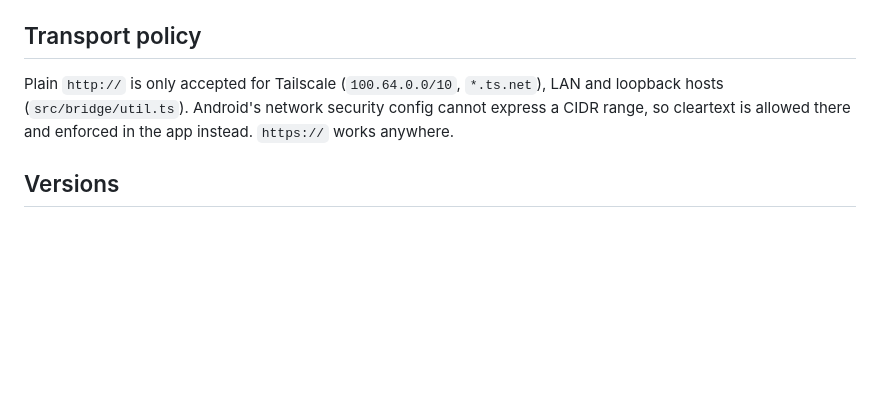
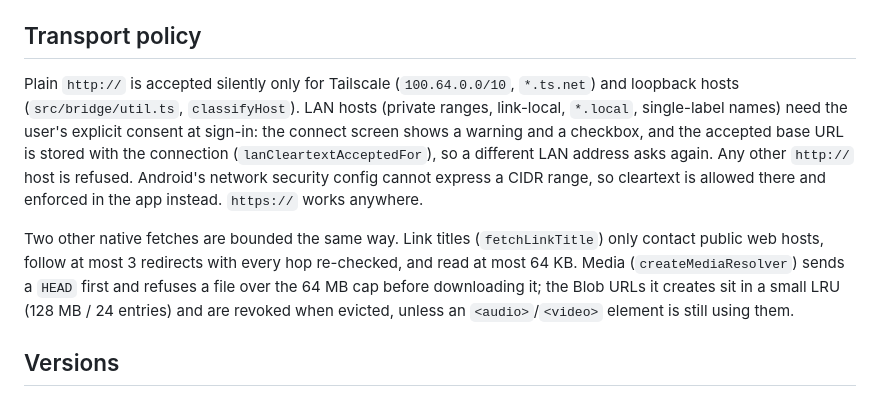
Before and after one commit to Monoperro0207/mono-hermes, a Markdown page: docs/how-it-works.md, the part around the change. Rendered like a GitHub page; blank space fills up the shorter version.

```diff
--- a/docs/how-it-works.md
+++ b/docs/how-it-works.md
@@ -38,9 +38,18 @@ non-followed redirect. Capacitor's native HTTP (`HttpURLConnection`) has none of
 
 ## Transport policy
 
-Plain `http://` is only accepted for Tailscale (`100.64.0.0/10`, `*.ts.net`), LAN and loopback hosts
-(`src/bridge/util.ts`). Android's network security config cannot express a CIDR range, so cleartext is
-allowed there and enforced in the app instead. `https://` works anywhere.
+Plain `http://` is accepted silently only for Tailscale (`100.64.0.0/10`, `*.ts.net`) and loopback hosts
+(`src/bridge/util.ts`, `classifyHost`). LAN hosts (private ranges, link-local, `*.local`, single-label names)
+need the user's explicit consent at sign-in: the connect screen shows a warning and a checkbox, and the
+accepted base URL is stored with the connection (`lanCleartextAcceptedFor`), so a different LAN address asks
+again. Any other `http://` host is refused. Android's network security config cannot express a CIDR range, so
+cleartext is allowed there and enforced in the app instead. `https://` works anywhere.
+
+Two other native fetches are bounded the same way. Link titles (`fetchLinkTitle`) only contact public web
+hosts, follow at most 3 redirects with every hop re-checked, and read at most 64 KB. Media
+(`createMediaResolver`) sends a `HEAD` first and refuses a file over the 64 MB cap before downloading it; the
+Blob URLs it creates sit in a small LRU (128 MB / 24 entries) and are revoked when evicted, unless an
+`<audio>`/`<video>` element is still using them.
 
 ## Versions
 
```
Also changed, not shown: README.md (+10 -6 lines), docs/SETUP.md (+1 -1 lines).
